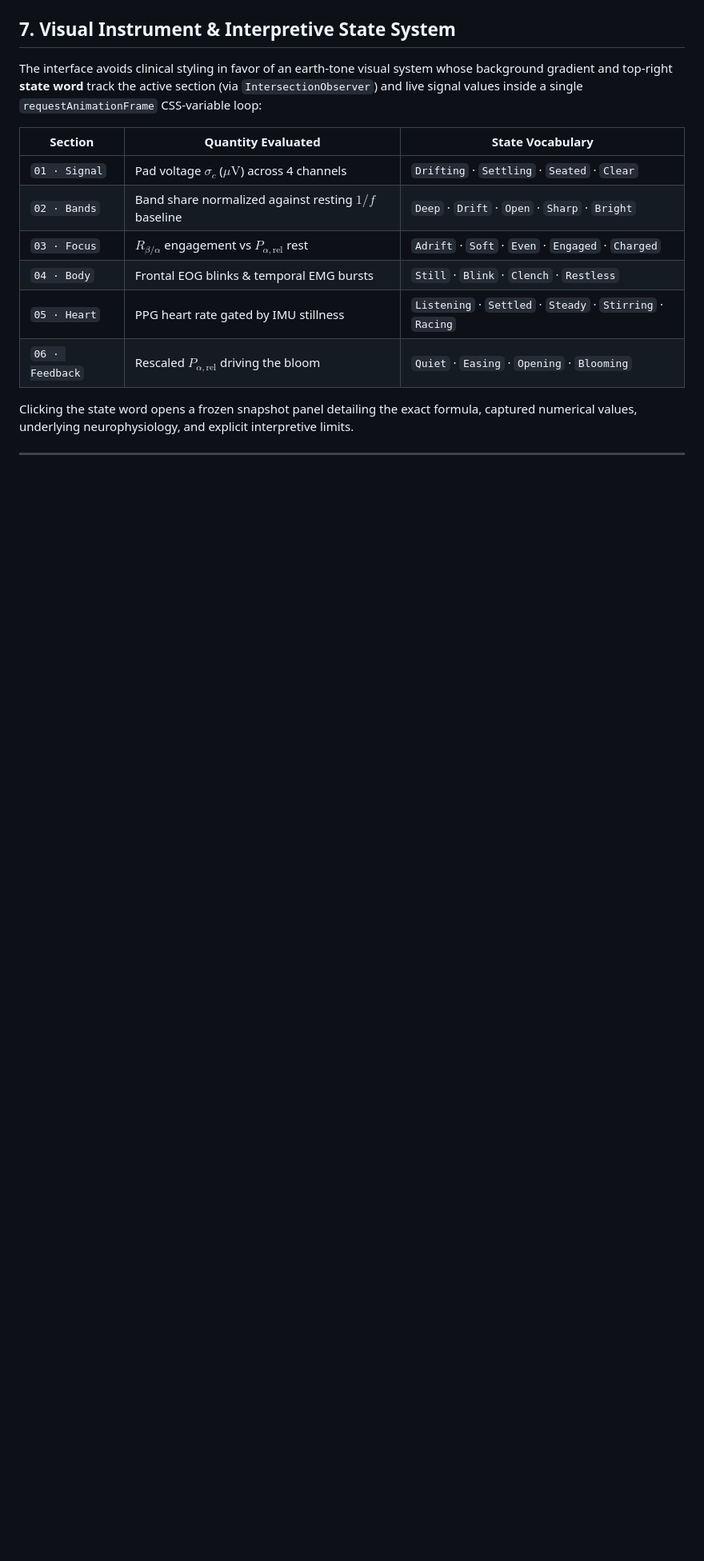
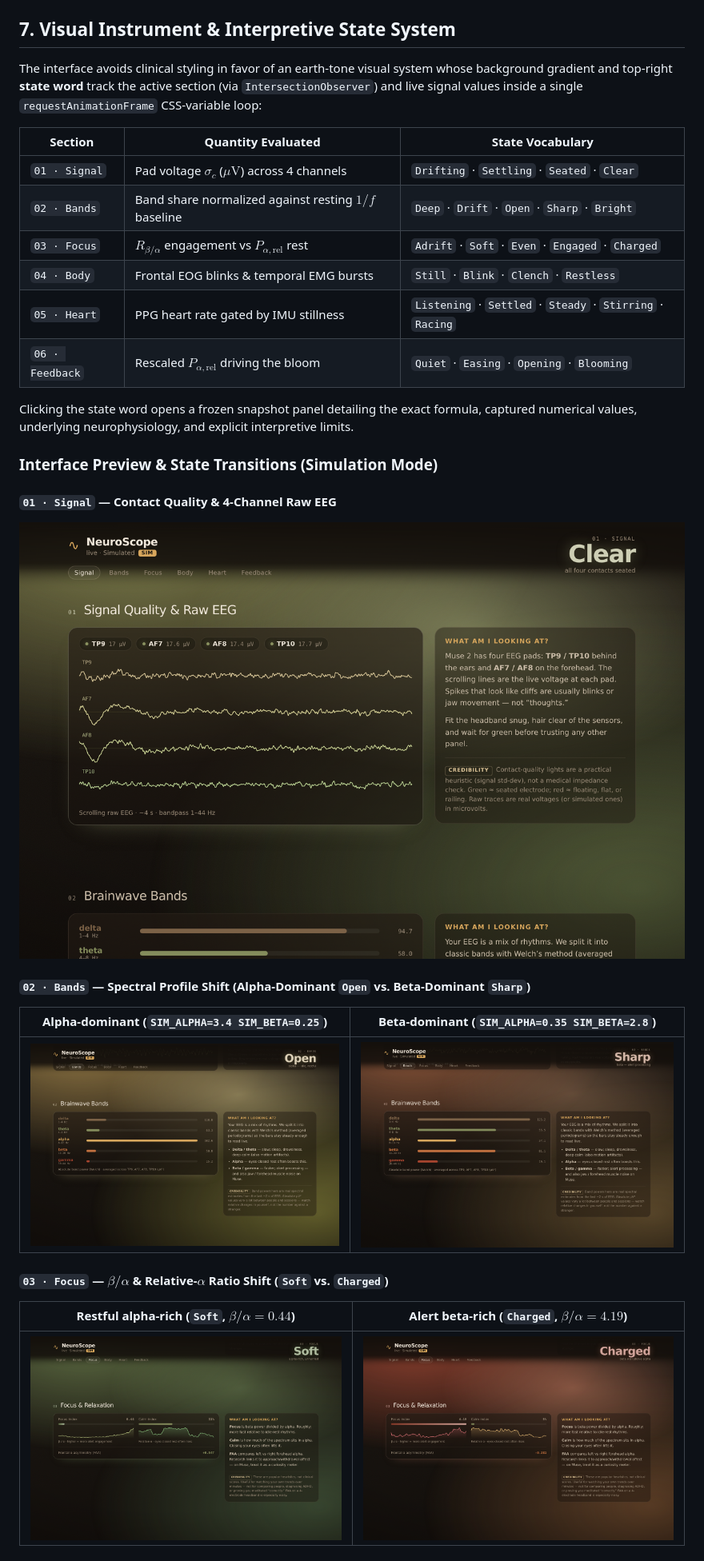
Before and after one commit to dopalici/neuroscope, a Markdown page: README.md, the part around one of its changes. Shown at 80% size. Drawn GitHub-style; pictures changed too: docs/screenshots/01_signal_raw_eeg.png (added), docs/screenshots/02a_bands_alpha_dominant.png (added), docs/screenshots/02b_bands_beta_dominant.png (added); blank space fills up the shorter version.

Commit message:
Fix canvas/dossier UI polish and embed live wave-ratio screenshots in README

```diff
--- a/README.md
+++ b/README.md
@@ -172,3 +172,18 @@ The interface avoids clinical styling in favor of an earth-tone visual system wh
 
 Clicking the state word opens a frozen snapshot panel detailing the exact formula, captured numerical values, underlying neurophysiology, and explicit interpretive limits.
 
+### Interface Preview & State Transitions (Simulation Mode)
+
+#### `01 · Signal` — Contact Quality & 4-Channel Raw EEG
+![Signal Quality and 4-channel EEG](docs/screenshots/01_signal_raw_eeg.png)
+
+#### `02 · Bands` — Spectral Profile Shift (Alpha-Dominant `Open` vs. Beta-Dominant `Sharp`)
+| Alpha-dominant (`SIM_ALPHA=3.4 SIM_BETA=0.25`) | Beta-dominant (`SIM_ALPHA=0.35 SIM_BETA=2.8`) |
+|---|---|
+| ![Alpha-dominant Bands Open](docs/screenshots/02a_bands_alpha_dominant.png) | ![Beta-dominant Bands Sharp](docs/screenshots/02b_bands_beta_dominant.png) |
+
+#### `03 · Focus` — $\beta/\alpha$ & Relative-$\alpha$ Ratio Shift (`Soft` vs. `Charged`)
+| Restful alpha-rich (`Soft`, $\beta/\alpha = 0.44$) | Alert beta-rich (`Charged`, $\beta/\alpha = 4.19$) |
+|---|---|
+| ![Alpha-rich Focus Soft](docs/screenshots/03a_focus_alpha_soft.png) | ![Beta-rich Focus Charged](docs/screenshots/03b_focus_beta_charged.png) |
+
```
Also changed, not shown: other parts of README.md (+4 -0 lines), docs/screenshots/04_feedback_with_dossier.png (added), 3 other files.
